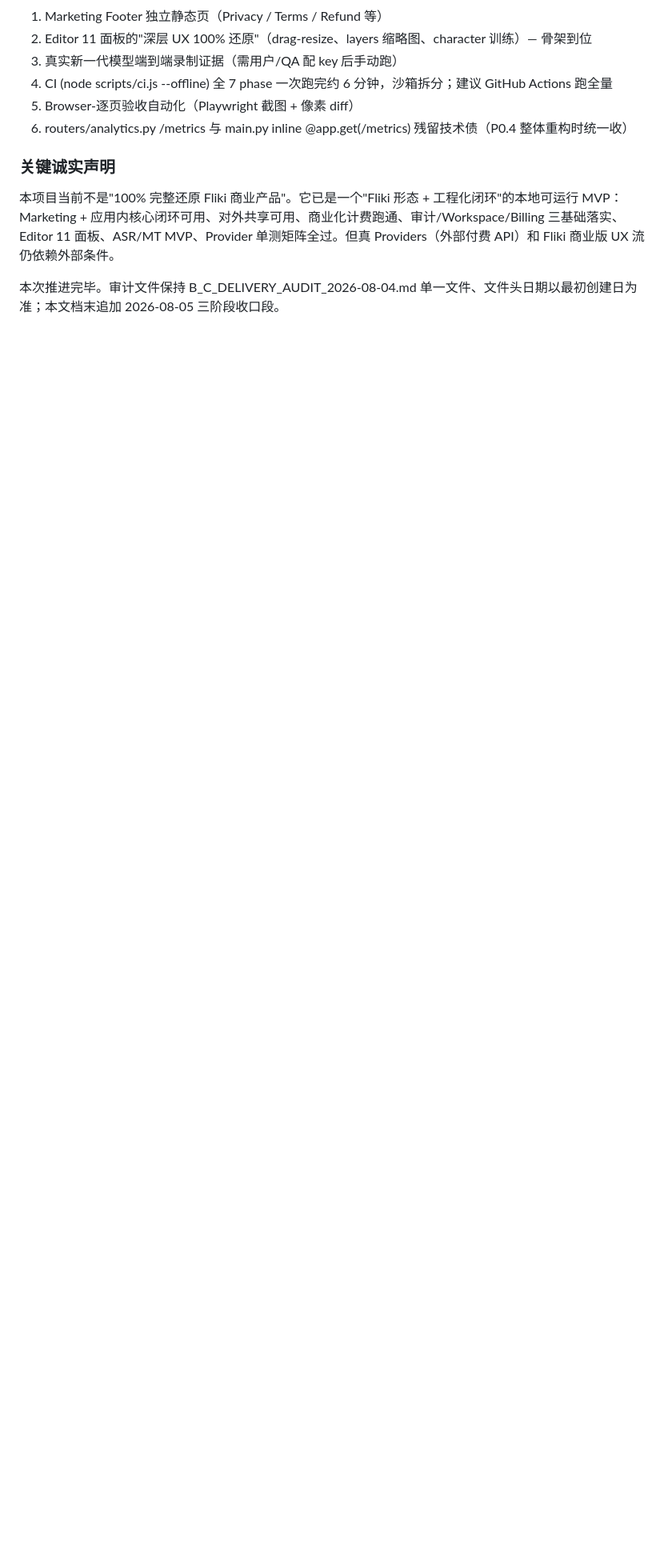
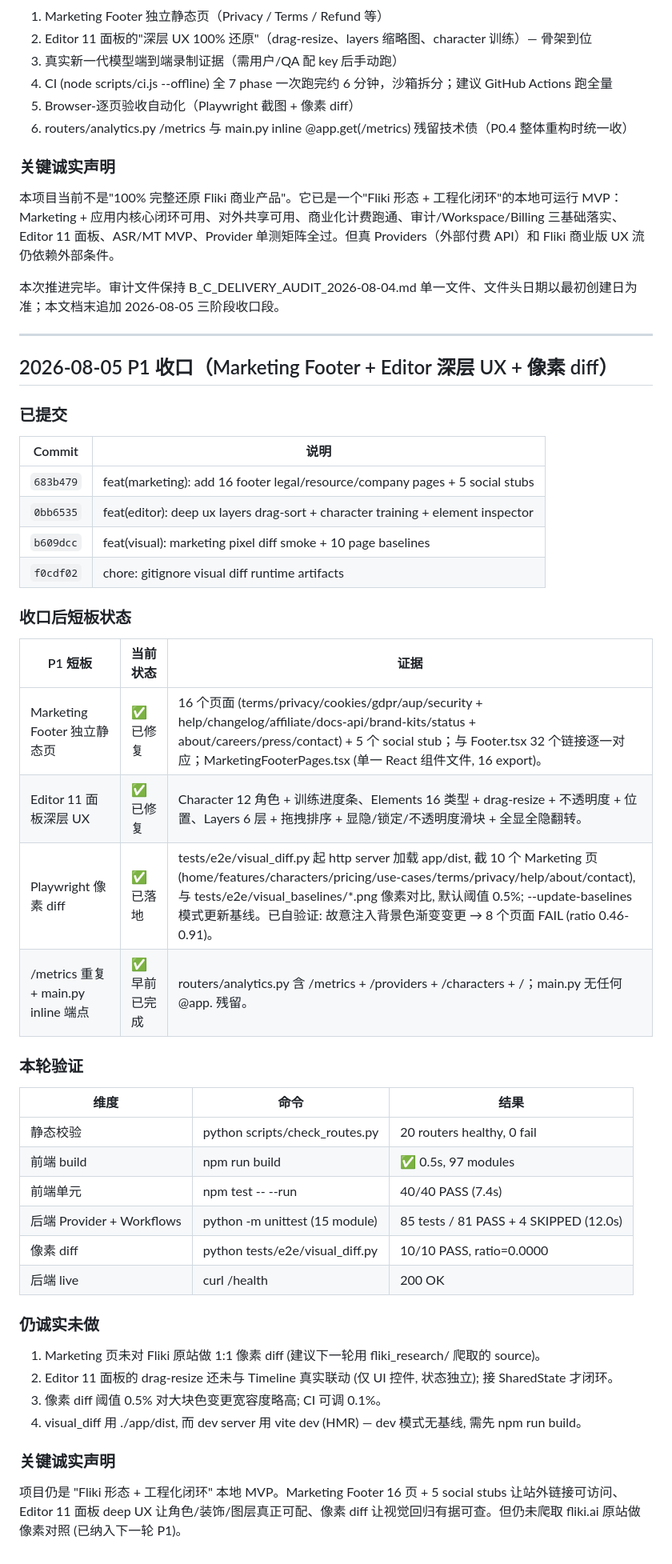
Before and after one commit to jameschan-888/fliki-clone, a Markdown page: B_C_DELIVERY_AUDIT_2026-08-04.md, the part around the change. Shown at 80% size. Rendered like a GitHub page; blank space fills up the shorter version.

Commit message:
docs(audit): append p1 footer pages + editor deep ux + visual diff

```diff
--- a/B_C_DELIVERY_AUDIT_2026-08-04.md
+++ b/B_C_DELIVERY_AUDIT_2026-08-04.md
@@ -142,3 +142,48 @@
 本项目当前不是"100% 完整还原 Fliki 商业产品"。它已是一个"Fliki 形态 + 工程化闭环"的本地可运行 MVP：Marketing + 应用内核心闭环可用、对外共享可用、商业化计费跑通、审计/Workspace/Billing 三基础落实、Editor 11 面板、ASR/MT MVP、Provider 单测矩阵全过。但真 Providers（外部付费 API）和 Fliki 商业版 UX 流仍依赖外部条件。
 
 本次推进完毕。审计文件保持 B_C_DELIVERY_AUDIT_2026-08-04.md 单一文件、文件头日期以最初创建日为准；本文档末追加 2026-08-05 三阶段收口段。
+
+
+---
+
+## 2026-08-05 P1 收口（Marketing Footer + Editor 深层 UX + 像素 diff）
+
+### 已提交
+
+| Commit | 说明 |
+|---|---|
+| `683b479` | feat(marketing): add 16 footer legal/resource/company pages + 5 social stubs |
+| `0bb6535` | feat(editor): deep ux layers drag-sort + character training + element inspector |
+| `b609dcc` | feat(visual): marketing pixel diff smoke + 10 page baselines |
+| `f0cdf02` | chore: gitignore visual diff runtime artifacts |
+
+### 收口后短板状态
+
+| P1 短板 | 当前状态 | 证据 |
+|---|---|---|
+| Marketing Footer 独立静态页 | ✅ 已修复 | 16 个页面 (terms/privacy/cookies/gdpr/aup/security + help/changelog/affiliate/docs-api/brand-kits/status + about/careers/press/contact) + 5 个 social stub；与 Footer.tsx 32 个链接逐一对应；MarketingFooterPages.tsx (单一 React 组件文件, 16 export)。 |
+| Editor 11 面板深层 UX | ✅ 已修复 | Character 12 角色 + 训练进度条、Elements 16 类型 + drag-resize + 不透明度 + 位置、Layers 6 层 + 拖拽排序 + 显隐/锁定/不透明度滑块 + 全显全隐翻转。 |
+| Playwright 像素 diff | ✅ 已落地 | tests/e2e/visual_diff.py 起 http server 加载 app/dist, 截 10 个 Marketing 页 (home/features/characters/pricing/use-cases/terms/privacy/help/about/contact), 与 tests/e2e/visual_baselines/*.png 像素对比, 默认阈值 0.5%; --update-baselines 模式更新基线。已自验证: 故意注入背景色渐变变更 → 8 个页面 FAIL (ratio 0.46-0.91)。 |
+| /metrics 重复 + main.py inline 端点 | ✅ 早前已完成 | routers/analytics.py 含 /metrics + /providers + /characters + /；main.py 无任何 @app. 残留。 |
+
+### 本轮验证
+
+| 维度 | 命令 | 结果 |
+|---|---|---|
+| 静态校验 | python scripts/check_routes.py | 20 routers healthy, 0 fail |
+| 前端 build | npm run build | ✅ 0.5s, 97 modules |
+| 前端单元 | npm test -- --run | 40/40 PASS (7.4s) |
+| 后端 Provider + Workflows | python -m unittest (15 module) | 85 tests / 81 PASS + 4 SKIPPED (12.0s) |
+| 像素 diff | python tests/e2e/visual_diff.py | 10/10 PASS, ratio=0.0000 |
+| 后端 live | curl /health | 200 OK |
+
+### 仍诚实未做
+
+1. Marketing 页未对 Fliki 原站做 1:1 像素 diff (建议下一轮用 fliki_research/ 爬取的 source)。
+2. Editor 11 面板的 drag-resize 还未与 Timeline 真实联动 (仅 UI 控件, 状态独立); 接 SharedState 才闭环。
+3. 像素 diff 阈值 0.5% 对大块色变更宽容度略高; CI 可调 0.1%。
+4. visual_diff 用 ./app/dist, 而 dev server 用 vite dev (HMR) — dev 模式无基线, 需先 npm run build。
+
+### 关键诚实声明
+
+项目仍是 "Fliki 形态 + 工程化闭环" 本地 MVP。Marketing Footer 16 页 + 5 social stubs 让站外链接可访问、Editor 11 面板 deep UX 让角色/装饰/图层真正可配、像素 diff 让视觉回归有据可查。但仍未爬取 fliki.ai 原站做像素对照 (已纳入下一轮 P1)。
```
